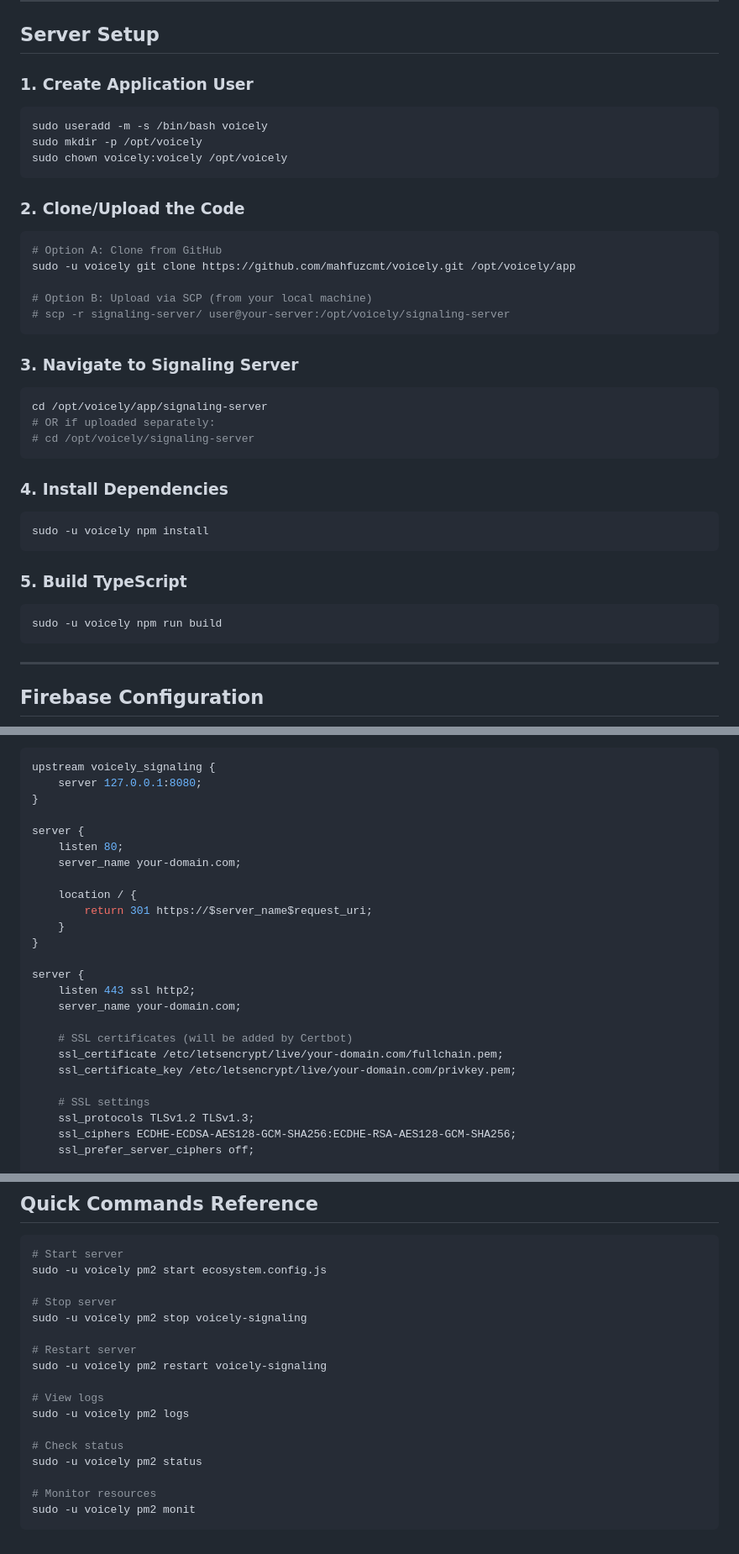
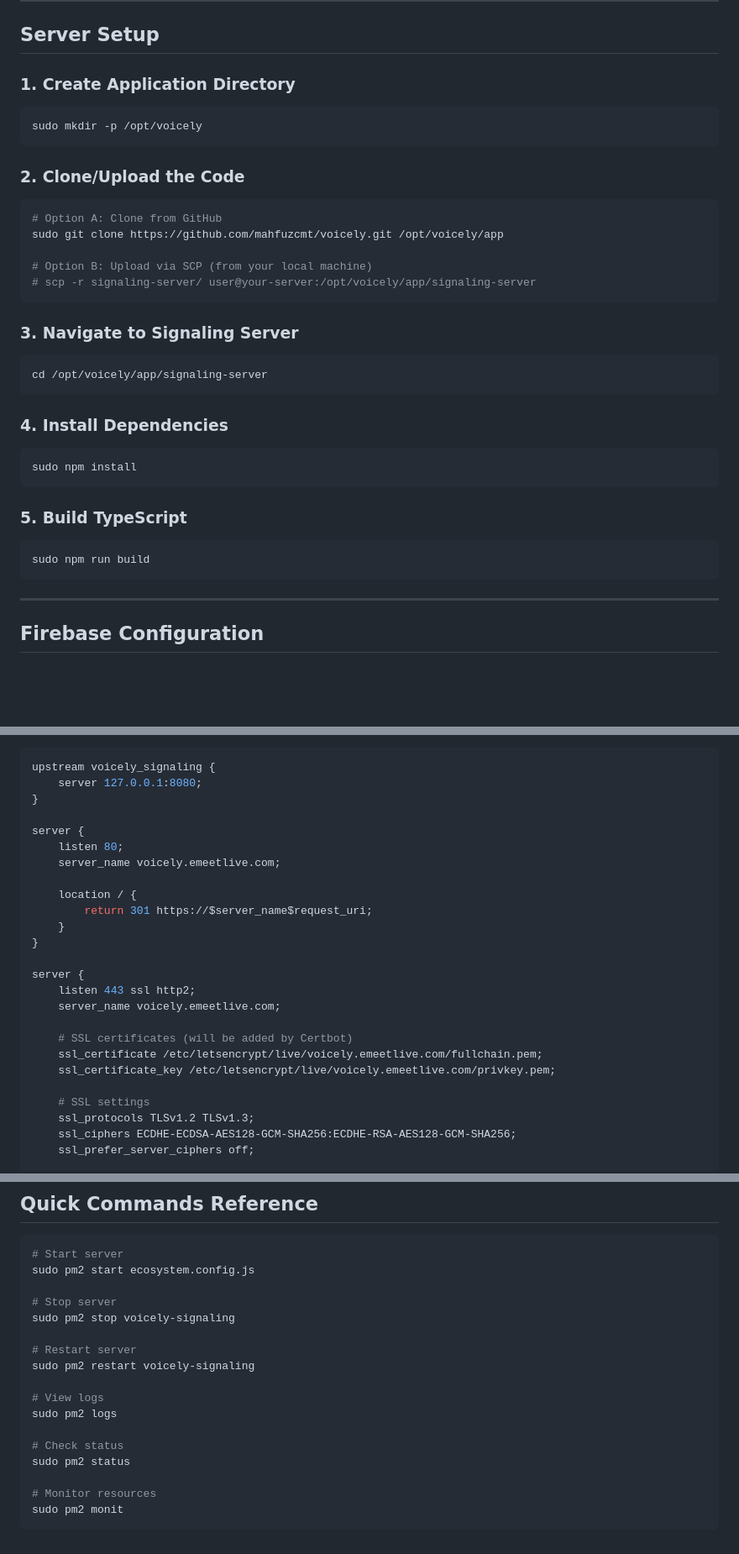
Before and after one commit to mahfuzcmt/voicely, a Markdown page: signaling-server/DEPLOYMENT-UBUNTU.md, 3 parts joined by grey strips. Shown at 84% size. Drawn GitHub-style; blank space fills up the shorter version.

````diff
--- a/signaling-server/DEPLOYMENT-UBUNTU.md
+++ b/signaling-server/DEPLOYMENT-UBUNTU.md
@@ -34,37 +34,33 @@ sudo apt install -y nginx
 
 ## Server Setup
 
-### 1. Create Application User
+### 1. Create Application Directory
 ```bash
-sudo useradd -m -s /bin/bash voicely
 sudo mkdir -p /opt/voicely
-sudo chown voicely:voicely /opt/voicely
 ```
 
 ### 2. Clone/Upload the Code
 ```bash
 # Option A: Clone from GitHub
-sudo -u voicely git clone https://github.com/mahfuzcmt/voicely.git /opt/voicely/app
+sudo git clone https://github.com/mahfuzcmt/voicely.git /opt/voicely/app
 
 # Option B: Upload via SCP (from your local machine)
-# scp -r signaling-server/ user@your-server:/opt/voicely/signaling-server
+# scp -r signaling-server/ user@your-server:/opt/voicely/app/signaling-server
 ```
 
 ### 3. Navigate to Signaling Server
 ```bash
 cd /opt/voicely/app/signaling-server
-# OR if uploaded separately:
-# cd /opt/voicely/signaling-server
 ```
 
 ### 4. Install Dependencies
 ```bash
-sudo -u voicely npm install
+sudo npm install
 ```
 
 ### 5. Build TypeScript
 ```bash
-sudo -u voicely npm run build
+sudo npm run build
 ```
 
 ---
@@ -171,7 +166,7 @@ upstream voicely_signaling {
 
 server {
     listen 80;
-    server_name your-domain.com;
+    server_name voicely.emeetlive.com;
 
     location / {
         return 301 https://$server_name$request_uri;
@@ -180,11 +175,11 @@ server {
 
 server {
     listen 443 ssl http2;
-    server_name your-domain.com;
+    server_name voicely.emeetlive.com;
 
     # SSL certificates (will be added by Certbot)
-    ssl_certificate /etc/letsencrypt/live/your-domain.com/fullchain.pem;
-    ssl_certificate_key /etc/letsencrypt/live/your-domain.com/privkey.pem;
+    ssl_certificate /etc/letsencrypt/live/voicely.emeetlive.com/fullchain.pem;
+    ssl_certificate_key /etc/letsencrypt/live/voicely.emeetlive.com/privkey.pem;
 
     # SSL settings
     ssl_protocols TLSv1.2 TLSv1.3;
@@ -341,20 +336,20 @@ websocat wss://your-domain.com
 
 ```bash
 # Start server
-sudo -u voicely pm2 start ecosystem.config.js
+sudo pm2 start ecosystem.config.js
 
 # Stop server
-sudo -u voicely pm2 stop voicely-signaling
+sudo pm2 stop voicely-signaling
 
 # Restart server
-sudo -u voicely pm2 restart voicely-signaling
+sudo pm2 restart voicely-signaling
 
 # View logs
-sudo -u voicely pm2 logs
+sudo pm2 logs
 
 # Check status
-sudo -u voicely pm2 status
+sudo pm2 status
 
 # Monitor resources
-sudo -u voicely pm2 monit
+sudo pm2 monit
 ```
````
Also changed, not shown: other parts of signaling-server/DEPLOYMENT-UBUNTU.md (+30 -31 lines).
